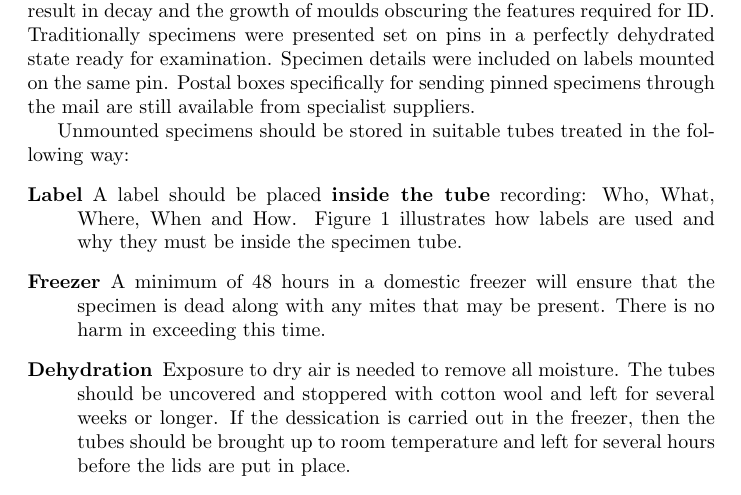
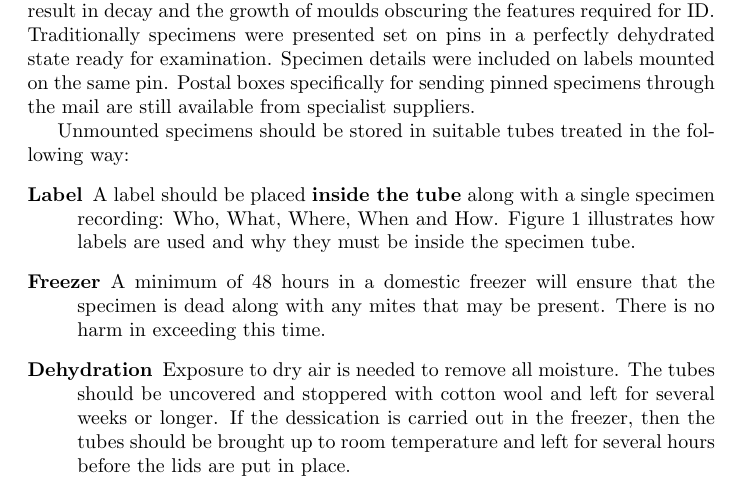
Before and after one commit to Microscope-ID-Club/dissection-prep, a LaTeX document (dissection_preparation.tex): part of the page, cut so that both start at the same text. Compiled offline with pdfLaTeX.

Commit message:
Update to single specimen

```diff
--- a/dissection_preparation.tex
+++ b/dissection_preparation.tex
@@ -45,7 +45,7 @@ These instructions explain how to prepare moth specimens for confirmation of  id
 
 Unmounted specimens should be stored in suitable tubes treated in the following way:
 \begin{description}
-	\item[Label] A label should be placed \textbf{inside the tube} recording: Who, What, Where, When and How. Figure~\ref{InternalLabel} illustrates how labels are used and why they must be inside the specimen tube.
+	\item[Label] A label should be placed \textbf{inside the tube} along with a single specimen recording: Who, What, Where, When and How. Figure~\ref{InternalLabel} illustrates how labels are used and why they must be inside the specimen tube.
 	\item[Freezer] A minimum of 48 hours in a domestic freezer will ensure that the specimen is dead along with any mites that may be present. There is no harm in exceeding this time.
 	\item[Dehydration] Exposure to dry air is needed to remove all moisture. The tubes should be uncovered and stoppered with cotton wool and left for several weeks or longer. If the dessication is carried out in the freezer, then the tubes should be brought up to room temperature and left for several hours before the lids are put in place.
 	\item[Post] The tubes may be posted to: Paul Palmer, 136 Burton Road, Melton Mowbray, Leicestershire LE13 1DL. An advance note is appreciated \\ (\texttt{palmerpjp@gmail.com}) and by arrangement, callers are always welcome.
```
Also changed, not shown: dissection_preparation.pdf.
